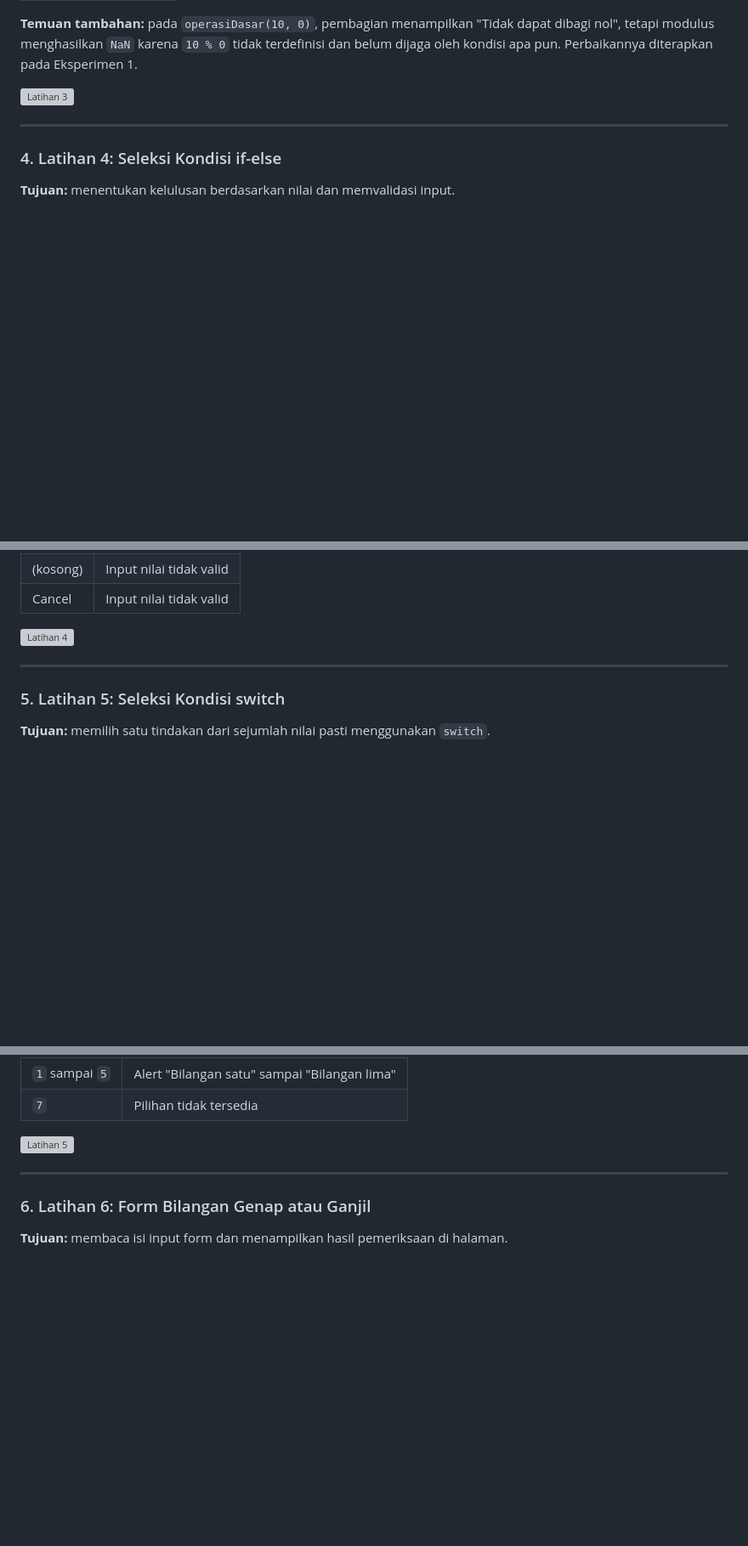
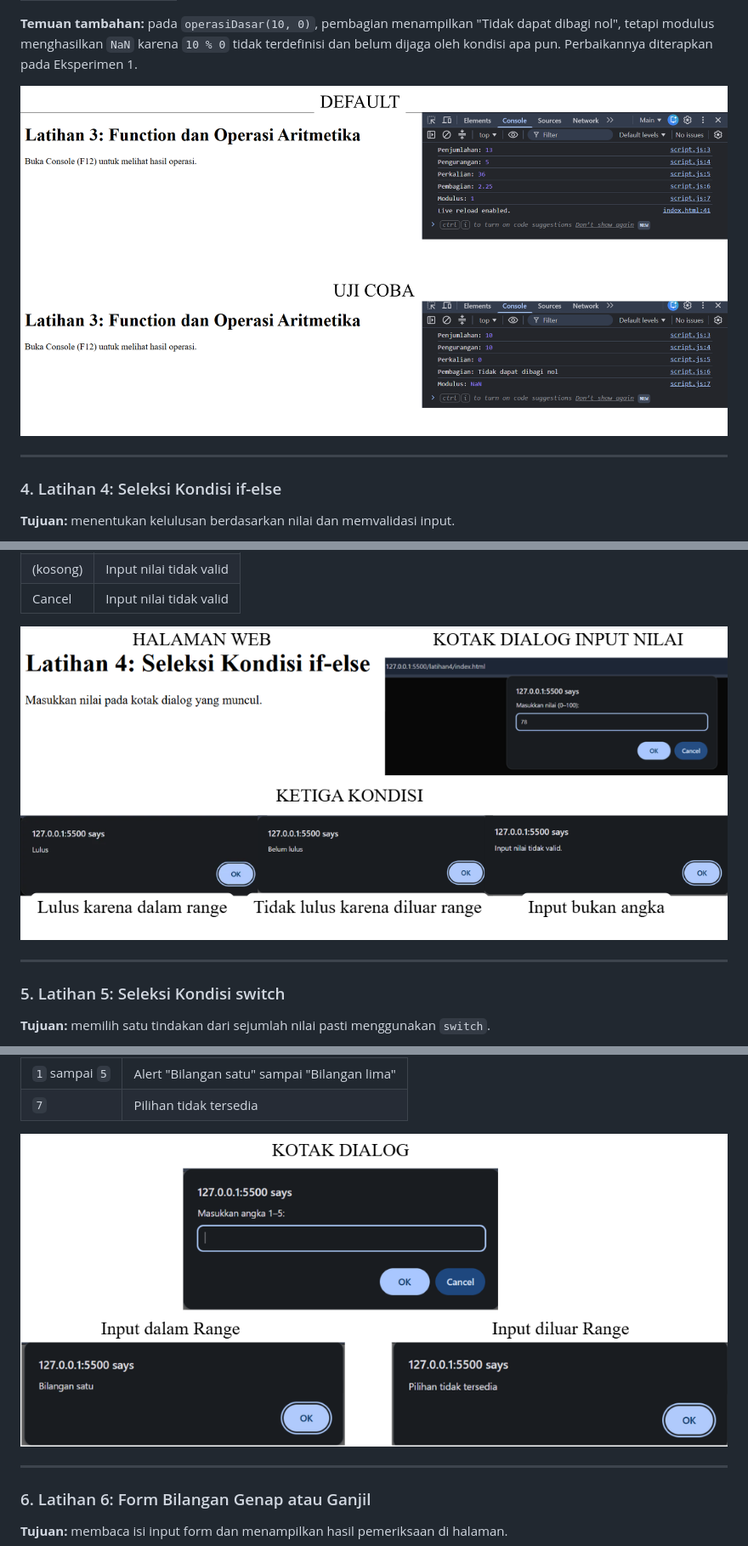
Before and after one commit to naifalya/Lab5Web, a Markdown page: README.md, 3 parts joined by grey strips. Shown at 85% size. Drawn GitHub-style; blank space fills up the shorter version; grey boxes are pictures that could not be loaded.

```diff
--- a/README.md
+++ b/README.md
@@ -154,7 +155,7 @@ operasiDasar(9, 4);
 
 **Temuan tambahan:** pada `operasiDasar(10, 0)`, pembagian menampilkan "Tidak dapat dibagi nol", tetapi modulus menghasilkan `NaN` karena `10 % 0` tidak terdefinisi dan belum dijaga oleh kondisi apa pun. Perbaikannya diterapkan pada Eksperimen 1.
 
-![Latihan 3](latihan3.png)
+![Latihan 3](screenshots/latihan3.png)
 
 ---
 
@@ -196,7 +197,7 @@ if (inputNilai === null || inputNilai.trim() === "" ||
 | (kosong) | Input nilai tidak valid |
 | Cancel | Input nilai tidak valid |
 
-![Latihan 4](latihan4.png)
+![Latihan 4](screenshots/latihan4.png)
 
 ---
 
@@ -233,7 +234,7 @@ switch (inputPilihan) {
 | `7` | Pilihan tidak tersedia |
 
 
-![Latihan 5](latihan5.png)
+![Latihan 5](screenshots/latihan5.png)
 
 ---
 
```
Also changed, not shown: other parts of README.md (+16 -15 lines).
